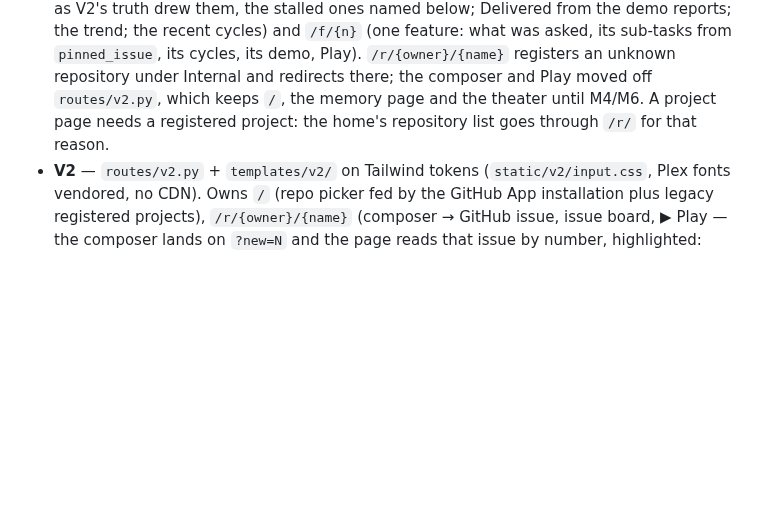
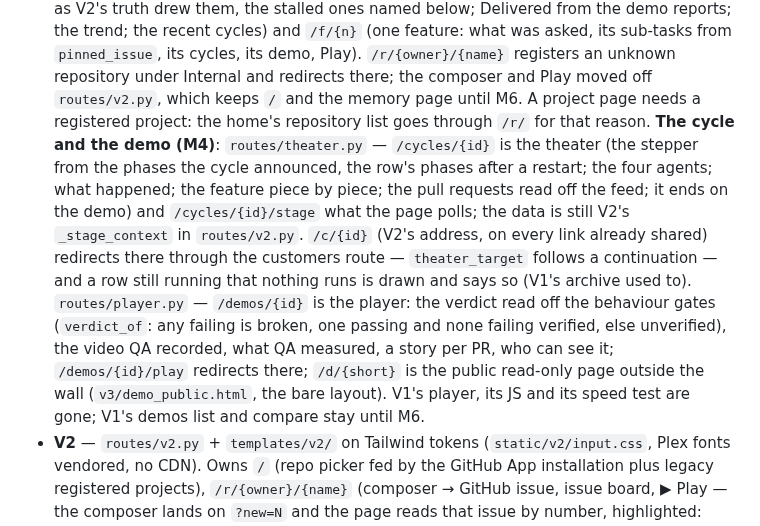
Before and after one commit to jrechet/theswarm, a Markdown page: AGENTS.md, the part around the change. Drawn GitHub-style; blank space fills up the shorter version.

Commit message:
wip(v3): M4 — docs

```diff
--- a/AGENTS.md
+++ b/AGENTS.md
@@ -72,9 +72,25 @@ watch; the older two are deleted at its M6):
   feature: what was asked, its sub-tasks from `pinned_issue`, its cycles,
   its demo, Play). `/r/{owner}/{name}` registers an unknown repository
   under Internal and redirects there; the composer and Play moved off
-  `routes/v2.py`, which keeps `/`, the memory page and the theater until
-  M4/M6. A project page needs a registered project: the home's repository
-  list goes through `/r/` for that reason.
+  `routes/v2.py`, which keeps `/` and the memory page until M6. A project
+  page needs a registered project: the home's repository list goes
+  through `/r/` for that reason.
+  **The cycle and the demo (M4)**: `routes/theater.py` — `/cycles/{id}`
+  is the theater (the stepper from the phases the cycle announced, the
+  row's phases after a restart; the four agents; what happened; the
+  feature piece by piece; the pull requests read off the feed; it ends on
+  the demo) and `/cycles/{id}/stage` what the page polls; the data is
+  still V2's `_stage_context` in `routes/v2.py`. `/c/{id}` (V2's address,
+  on every link already shared) redirects there through the customers
+  route — `theater_target` follows a continuation — and a row still
+  running that nothing runs is drawn and says so (V1's archive used to).
+  `routes/player.py` — `/demos/{id}` is the player: the verdict read off
+  the behaviour gates (`verdict_of`: any failing is broken, one passing
+  and none failing verified, else unverified), the video QA recorded,
+  what QA measured, a story per PR, who can see it; `/demos/{id}/play`
+  redirects there; `/d/{short}` is the public read-only page outside the
+  wall (`v3/demo_public.html`, the bare layout). V1's player, its JS and
+  its speed test are gone; V1's demos list and compare stay until M6.
 - **V2** — `routes/v2.py` + `templates/v2/` on Tailwind tokens (`static/v2/input.css`,
   Plex fonts vendored, no CDN). Owns `/` (repo picker fed by the GitHub App
   installation plus legacy registered projects), `/r/{owner}/{name}` (composer →
```
Also changed, not shown: docs/demos/README.md (+1 -0 lines).
